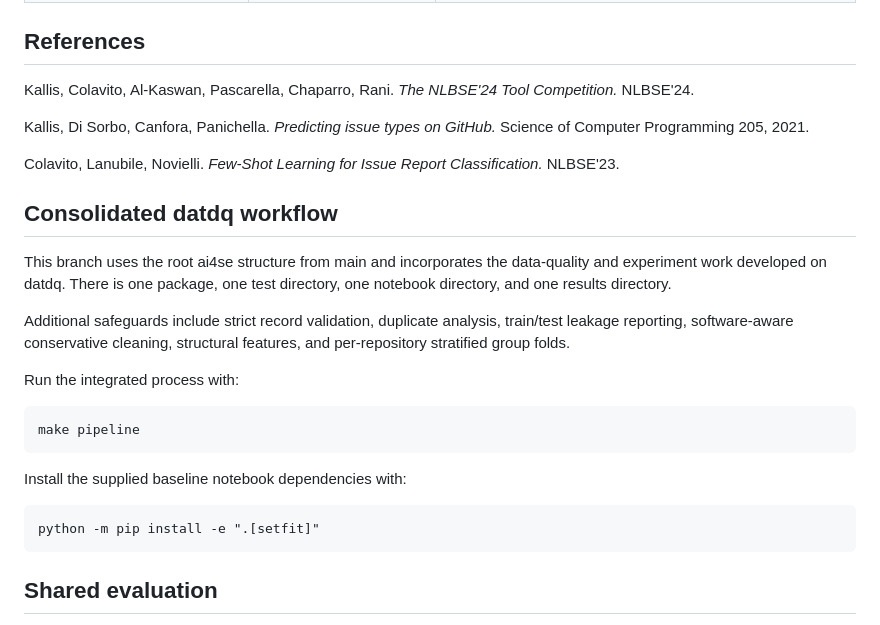
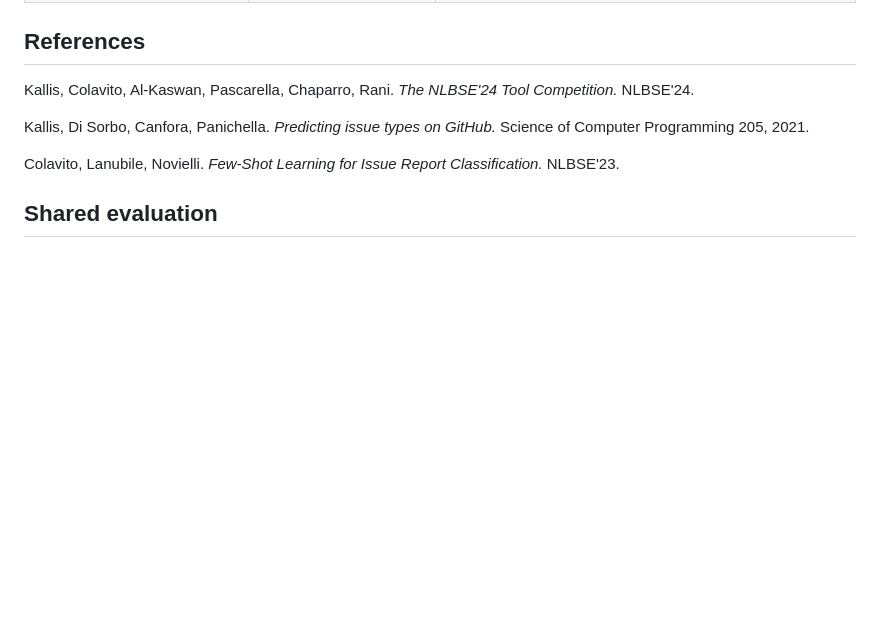
Before and after one commit to LTH3ar/seminar-2-project-01, a Markdown page: README.md, the part around the change. Rendered like a GitHub page; blank space fills up the shorter version.

Commit message:
remove unnecessary part in readme

```diff
--- a/README.md
+++ b/README.md
@@ -207,23 +207,6 @@ Kallis, Di Sorbo, Canfora, Panichella. *Predicting issue types on GitHub.* Scien
 
 Colavito, Lanubile, Novielli. *Few-Shot Learning for Issue Report Classification.* NLBSE'23.
 
-## Consolidated datdq workflow
-
-This branch uses the root ai4se structure from main and incorporates the
-data-quality and experiment work developed on datdq. There is one package,
-one test directory, one notebook directory, and one results directory.
-
-Additional safeguards include strict record validation, duplicate analysis,
-train/test leakage reporting, software-aware conservative cleaning, structural
-features, and per-repository stratified group folds.
-
-Run the integrated process with:
-
-    make pipeline
-
-Install the supplied baseline notebook dependencies with:
-
-    python -m pip install -e ".[setfit]"
 
 ## Shared evaluation
 
```
